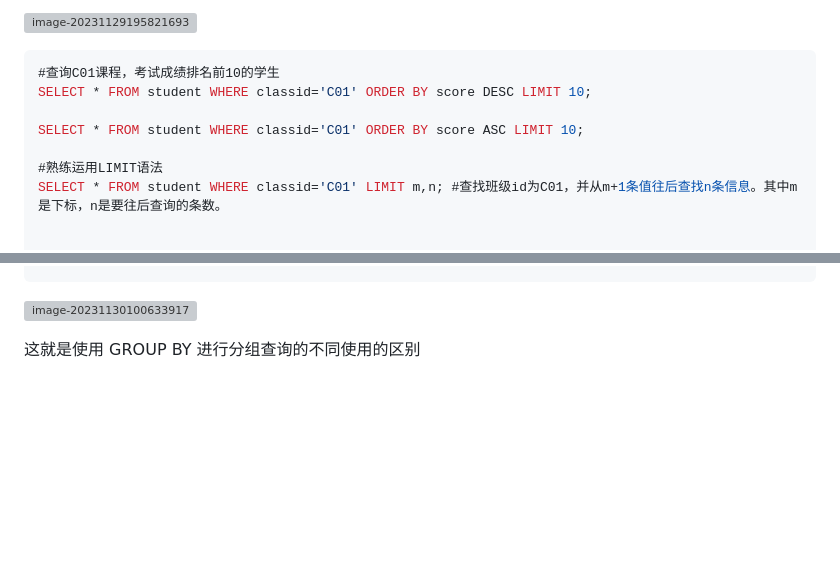
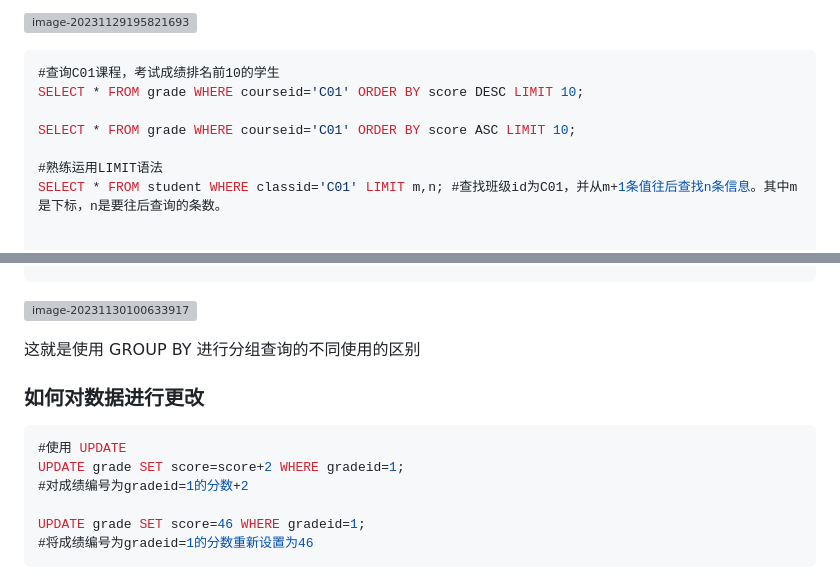
Before and after one commit to YhMjQx/network-security, a Markdown page: 分组查询.md, 2 parts joined by grey strips. Rendered like a GitHub page; blank space fills up the shorter version; grey boxes are pictures that could not be loaded.

````diff
--- a/分组查询.md
+++ b/分组查询.md
@@ -133,9 +133,9 @@ SELECT AVG(score) FROM student WHERE classid='C09' AND createtime BETWEEN '2021-
 
 ```sql
 #查询C01课程，考试成绩排名前10的学生
-SELECT * FROM student WHERE classid='C01' ORDER BY score DESC LIMIT 10;
+SELECT * FROM grade WHERE courseid='C01' ORDER BY score DESC LIMIT 10;
 
-SELECT * FROM student WHERE classid='C01' ORDER BY score ASC LIMIT 10;
+SELECT * FROM grade WHERE courseid='C01' ORDER BY score ASC LIMIT 10;
 
 #熟练运用LIMIT语法
 SELECT * FROM student WHERE classid='C01' LIMIT m,n; #查找班级id为C01，并从m+1条值往后查找n条信息。其中m是下标，n是要往后查询的条数。
@@ -277,3 +279,14 @@ SELECT degree,sex,AVG(age) FROM student GROUP BY degree,sex;
 ![image-20231130100633917](https://gitee.com/ymq_typroa/typroa/raw/main/image-20231130100633917.png)
 
 这就是使用 GROUP BY 进行分组查询的不同使用的区别
+
+### 如何对数据进行更改
+
+```sql
+#使用 UPDATE
+UPDATE grade SET score=score+2 WHERE gradeid=1;
+#对成绩编号为gradeid=1的分数+2
+
+UPDATE grade SET score=46 WHERE gradeid=1;
+#将成绩编号为gradeid=1的分数重新设置为46
+```
````
Also changed, not shown: other parts of 分组查询.md (+2 -0 lines).
